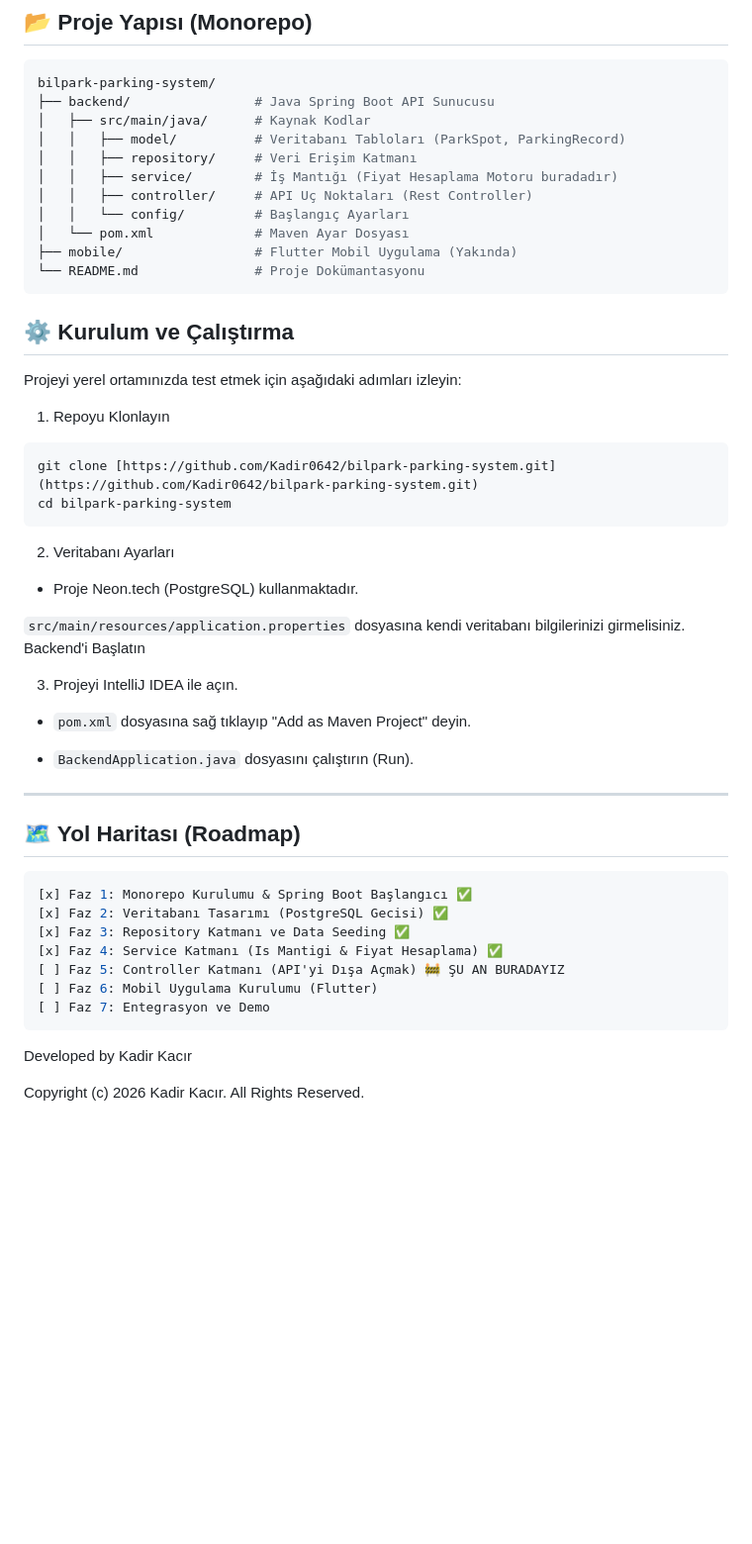
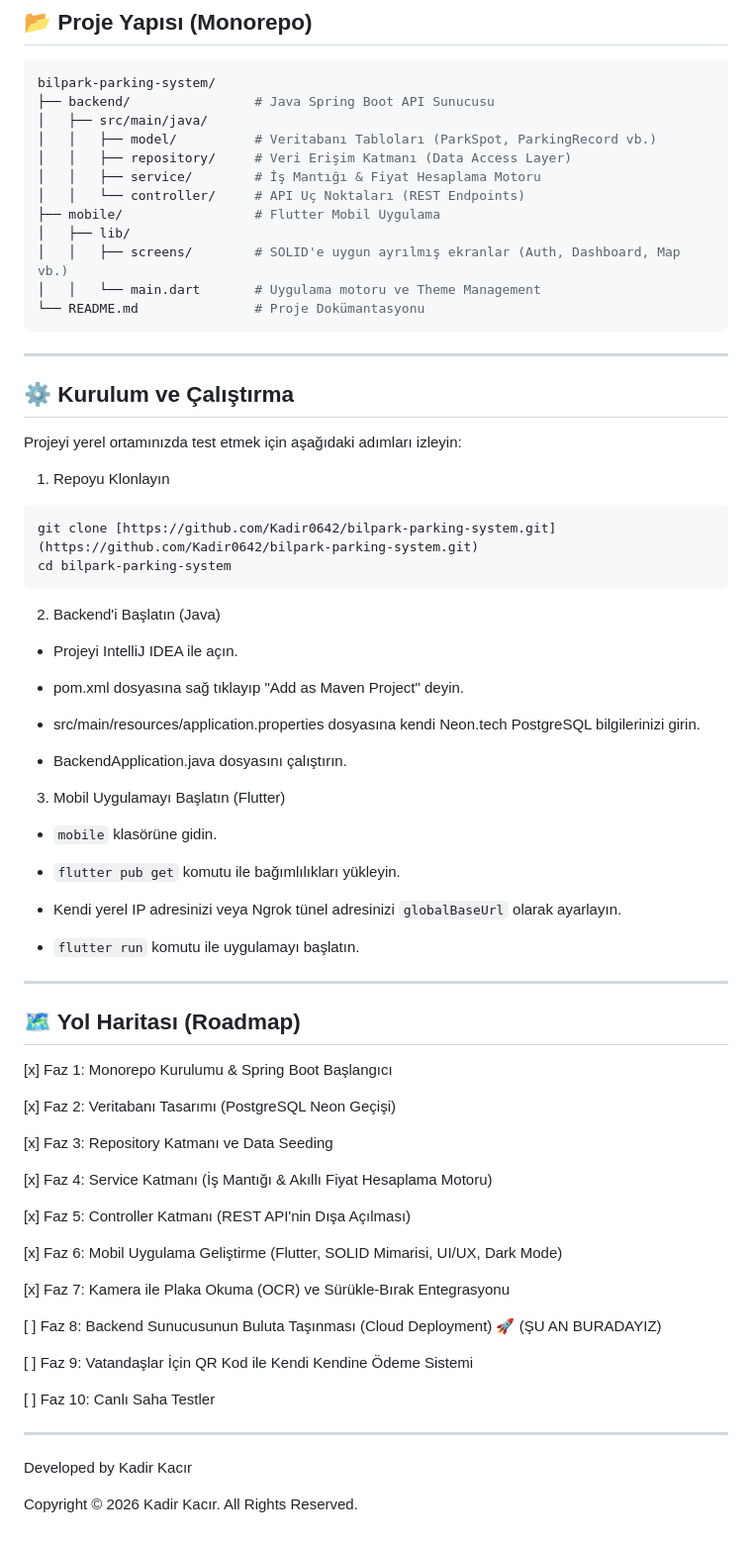
Before and after one commit to Kadir0642/bilpark-parking-system, a Markdown page: README.md, the part around one of its changes. Shown at 99% size. GitHub-like rendering; blank space fills up the shorter version.

Commit message:
refactor: README dosyası güncellendi

````diff
--- a/README.md
+++ b/README.md
@@ -52,19 +62,23 @@ Sistem, belediye tarifelerine uygun olarak ücreti **otomatik** hesaplar. Şu an
 ```bash
 bilpark-parking-system/
 ├── backend/                # Java Spring Boot API Sunucusu
-│   ├── src/main/java/      # Kaynak Kodlar
-│   │   ├── model/          # Veritabanı Tabloları (ParkSpot, ParkingRecord)
-│   │   ├── repository/     # Veri Erişim Katmanı
-│   │   ├── service/        # İş Mantığı (Fiyat Hesaplama Motoru buradadır)
-│   │   ├── controller/     # API Uç Noktaları (Rest Controller)
-│   │   └── config/         # Başlangıç Ayarları
-│   └── pom.xml             # Maven Ayar Dosyası
-├── mobile/                 # Flutter Mobil Uygulama (Yakında)
+│   ├── src/main/java/
+│   │   ├── model/          # Veritabanı Tabloları (ParkSpot, ParkingRecord vb.)
+│   │   ├── repository/     # Veri Erişim Katmanı (Data Access Layer)
+│   │   ├── service/        # İş Mantığı & Fiyat Hesaplama Motoru
+│   │   └── controller/     # API Uç Noktaları (REST Endpoints)
+├── mobile/                 # Flutter Mobil Uygulama
+│   ├── lib/
+│   │   ├── screens/        # SOLID'e uygun ayrılmış ekranlar (Auth, Dashboard, Map vb.)
+│   │   └── main.dart       # Uygulama motoru ve Theme Management
 └── README.md               # Proje Dokümantasyonu
 ```
+
+---
+
 ## ⚙️ Kurulum ve Çalıştırma
+
 Projeyi yerel ortamınızda test etmek için aşağıdaki adımları izleyin:
-
 1. Repoyu Klonlayın
 
 ```bash
@@ -72,31 +86,49 @@ git clone [https://github.com/Kadir0642/bilpark-parking-system.git](https://gith
 cd bilpark-parking-system
 ```
 
-2. Veritabanı Ayarları
+2. Backend'i Başlatın (Java)
+- Projeyi IntelliJ IDEA ile açın.
 
-- Proje Neon.tech (PostgreSQL) kullanmaktadır.
+- pom.xml dosyasına sağ tıklayıp "Add as Maven Project" deyin.
 
-```src/main/resources/application.properties```
-dosyasına kendi veritabanı bilgilerinizi girmelisiniz.
-  Backend'i Başlatın
+- src/main/resources/application.properties dosyasına kendi Neon.tech PostgreSQL bilgilerinizi girin.
 
-3. Projeyi IntelliJ IDEA ile açın.
+- BackendApplication.java dosyasını çalıştırın.
 
-- ```pom.xml``` dosyasına sağ tıklayıp "Add as Maven Project" deyin.
+3. Mobil Uygulamayı Başlatın (Flutter)
 
-- ```BackendApplication.java``` dosyasını çalıştırın (Run).
+- ```mobile``` klasörüne gidin.
+
+- ```flutter pub get``` komutu ile bağımlılıkları yükleyin.
+
+- Kendi yerel IP adresinizi veya Ngrok tünel adresinizi ```globalBaseUrl``` olarak ayarlayın.
+
+- ```flutter run``` komutu ile uygulamayı başlatın.
+
 ---
 ## 🗺️ Yol Haritası (Roadmap)
-```bash
-[x] Faz 1: Monorepo Kurulumu & Spring Boot Başlangıcı ✅
-[x] Faz 2: Veritabanı Tasarımı (PostgreSQL Gecisi) ✅
-[x] Faz 3: Repository Katmanı ve Data Seeding ✅
-[x] Faz 4: Service Katmanı (Is Mantigi & Fiyat Hesaplama) ✅
-[ ] Faz 5: Controller Katmanı (API'yi Dışa Açmak) 🚧 ŞU AN BURADAYIZ
-[ ] Faz 6: Mobil Uygulama Kurulumu (Flutter)
-[ ] Faz 7: Entegrasyon ve Demo
-```
+[x] Faz 1: Monorepo Kurulumu & Spring Boot Başlangıcı
+
+[x] Faz 2: Veritabanı Tasarımı (PostgreSQL Neon Geçişi)
+
+[x] Faz 3: Repository Katmanı ve Data Seeding
+
+[x] Faz 4: Service Katmanı (İş Mantığı & Akıllı Fiyat Hesaplama Motoru)
+
+[x] Faz 5: Controller Katmanı (REST API'nin Dışa Açılması)
+
+[x] Faz 6: Mobil Uygulama Geliştirme (Flutter, SOLID Mimarisi, UI/UX, Dark Mode)
+
+[x] Faz 7: Kamera ile Plaka Okuma (OCR) ve Sürükle-Bırak Entegrasyonu
+
+[ ] Faz 8: Backend Sunucusunun Buluta Taşınması (Cloud Deployment) 🚀 (ŞU AN BURADAYIZ)
+
+[ ] Faz 9: Vatandaşlar İçin QR Kod ile Kendi Kendine Ödeme Sistemi
+
+[ ] Faz 10: Canlı Saha Testler
+
+---
 
 Developed by Kadir Kacır
 
-Copyright (c) 2026 Kadir Kacır. All Rights Reserved.
+Copyright © 2026 Kadir Kacır. All Rights Reserved.
````
Also changed, not shown: other parts of README.md (+19 -9 lines).
